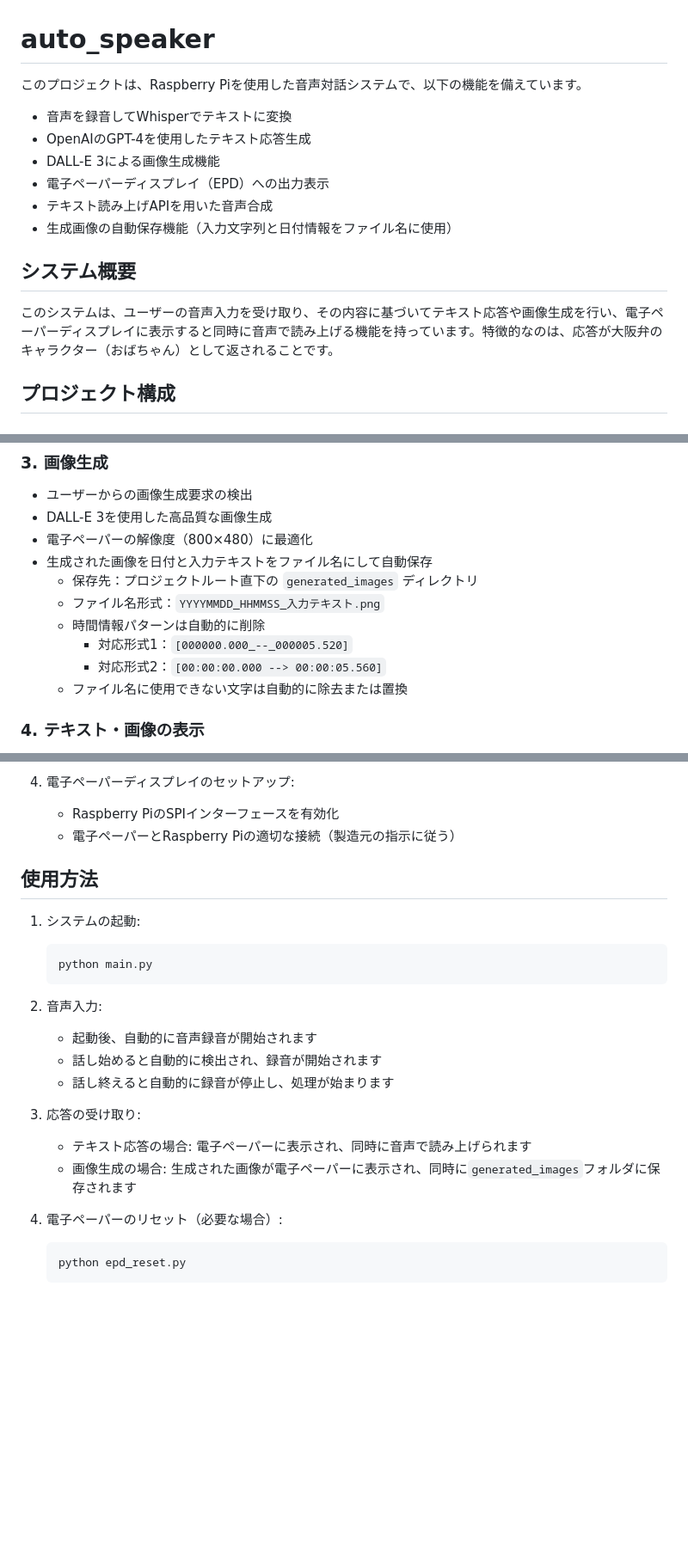
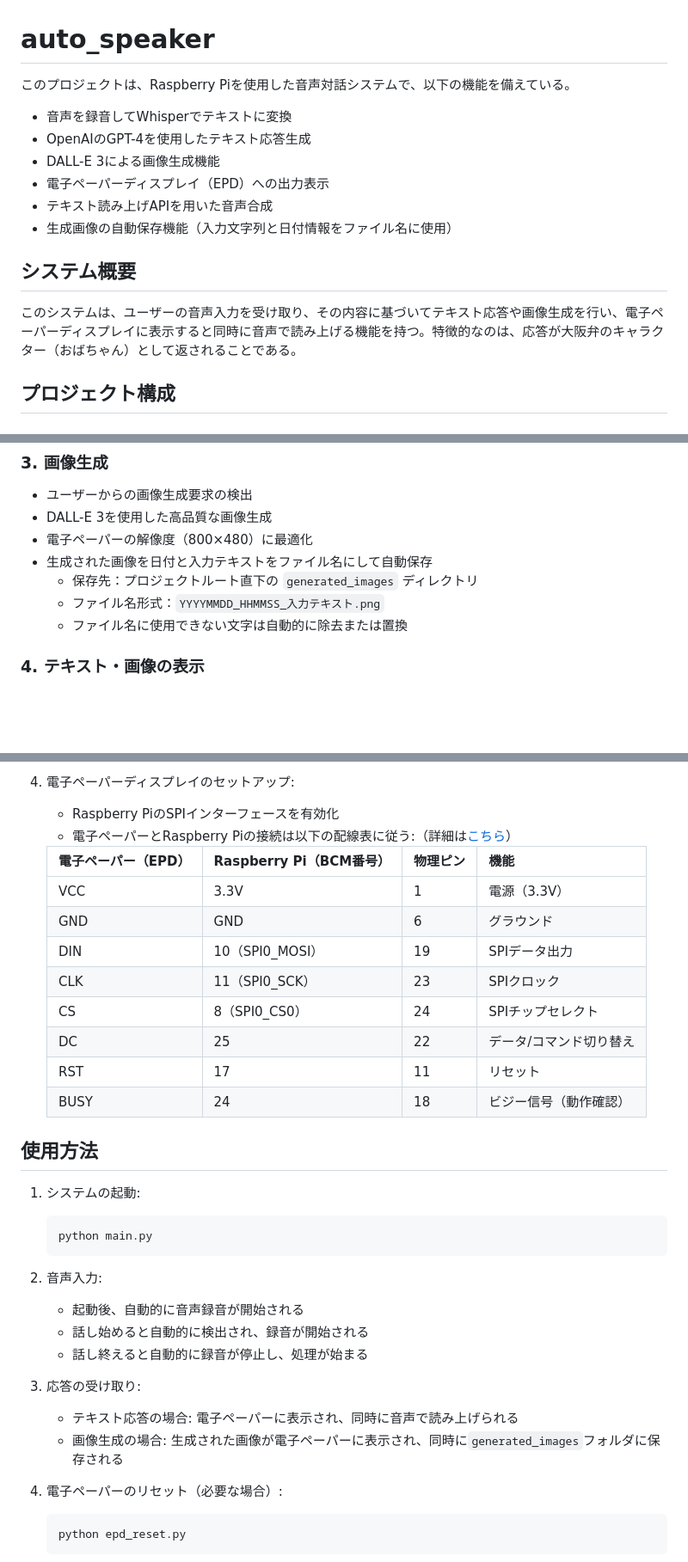
Before and after one commit to ym-dskr/auto_speaker, a Markdown page: README.md, 3 parts joined by grey strips. Shown: that part at 86% size. GitHub-like rendering; blank space fills up the shorter version.

````diff
--- a/README.md
+++ b/README.md
@@ -1,6 +1,6 @@
 # auto_speaker
 
-このプロジェクトは、Raspberry Piを使用した音声対話システムで、以下の機能を備えています。
+このプロジェクトは、Raspberry Piを使用した音声対話システムで、以下の機能を備えている。
 
 *   音声を録音してWhisperでテキストに変換
 *   OpenAIのGPT-4を使用したテキスト応答生成
@@ -11,7 +11,7 @@
 
 ## システム概要
 
-このシステムは、ユーザーの音声入力を受け取り、その内容に基づいてテキスト応答や画像生成を行い、電子ペーパーディスプレイに表示すると同時に音声で読み上げる機能を持っています。特徴的なのは、応答が大阪弁のキャラクター（おばちゃん）として返されることです。
+このシステムは、ユーザーの音声入力を受け取り、その内容に基づいてテキスト応答や画像生成を行い、電子ペーパーディスプレイに表示すると同時に音声で読み上げる機能を持つ。特徴的なのは、応答が大阪弁のキャラクター（おばちゃん）として返されることである。
 
 ## プロジェクト構成
 
@@ -111,9 +111,6 @@ graph TD
 - 生成された画像を日付と入力テキストをファイル名にして自動保存
   - 保存先：プロジェクトルート直下の `generated_images` ディレクトリ
   - ファイル名形式：`YYYYMMDD_HHMMSS_入力テキスト.png`
-  - 時間情報パターンは自動的に削除
-    - 対応形式1：`[000000.000_--_000005.520]`
-    - 対応形式2：`[00:00:00.000 --> 00:00:05.560]`
   - ファイル名に使用できない文字は自動的に除去または置換
 
 ### 4. テキスト・画像の表示
@@ -172,7 +169,18 @@ graph TD
 
 4. 電子ペーパーディスプレイのセットアップ:
    - Raspberry PiのSPIインターフェースを有効化
-   - 電子ペーパーとRaspberry Piの適切な接続（製造元の指示に従う）
+   - 電子ペーパーとRaspberry Piの接続は以下の配線表に従う:（詳細は[こちら](https://github.com/waveshareteam/e-Paper/tree/master/RaspberryPi_JetsonNano)）
+
+   | 電子ペーパー（EPD） | Raspberry Pi（BCM番号） | 物理ピン | 機能                  |
+   |-------------------|---------------------|--------|---------------------|
+   | VCC               | 3.3V                | 1      | 電源（3.3V）          |
+   | GND               | GND                 | 6      | グラウンド             |
+   | DIN               | 10（SPI0_MOSI）     | 19     | SPIデータ出力          |
+   | CLK               | 11（SPI0_SCK）      | 23     | SPIクロック            |
+   | CS                | 8（SPI0_CS0）       | 24     | SPIチップセレクト       |
+   | DC                | 25                  | 22     | データ/コマンド切り替え   |
+   | RST               | 17                  | 11     | リセット               |
+   | BUSY              | 24                  | 18     | ビジー信号（動作確認）    |
 
 ## 使用方法
 
@@ -182,13 +190,13 @@ graph TD
    ```
 
 2. 音声入力:
-   - 起動後、自動的に音声録音が開始されます
-   - 話し始めると自動的に検出され、録音が開始されます
-   - 話し終えると自動的に録音が停止し、処理が始まります
+   - 起動後、自動的に音声録音が開始される
+   - 話し始めると自動的に検出され、録音が開始される
+   - 話し終えると自動的に録音が停止し、処理が始まる
 
 3. 応答の受け取り:
-   - テキスト応答の場合: 電子ペーパーに表示され、同時に音声で読み上げられます
-   - 画像生成の場合: 生成された画像が電子ペーパーに表示され、同時に`generated_images`フォルダに保存されます
+   - テキスト応答の場合: 電子ペーパーに表示され、同時に音声で読み上げられる
+   - 画像生成の場合: 生成された画像が電子ペーパーに表示され、同時に`generated_images`フォルダに保存される
 
 4. 電子ペーパーのリセット（必要な場合）:
    ```bash
````
Also changed, not shown: other parts of README.md (+2 -2 lines).
